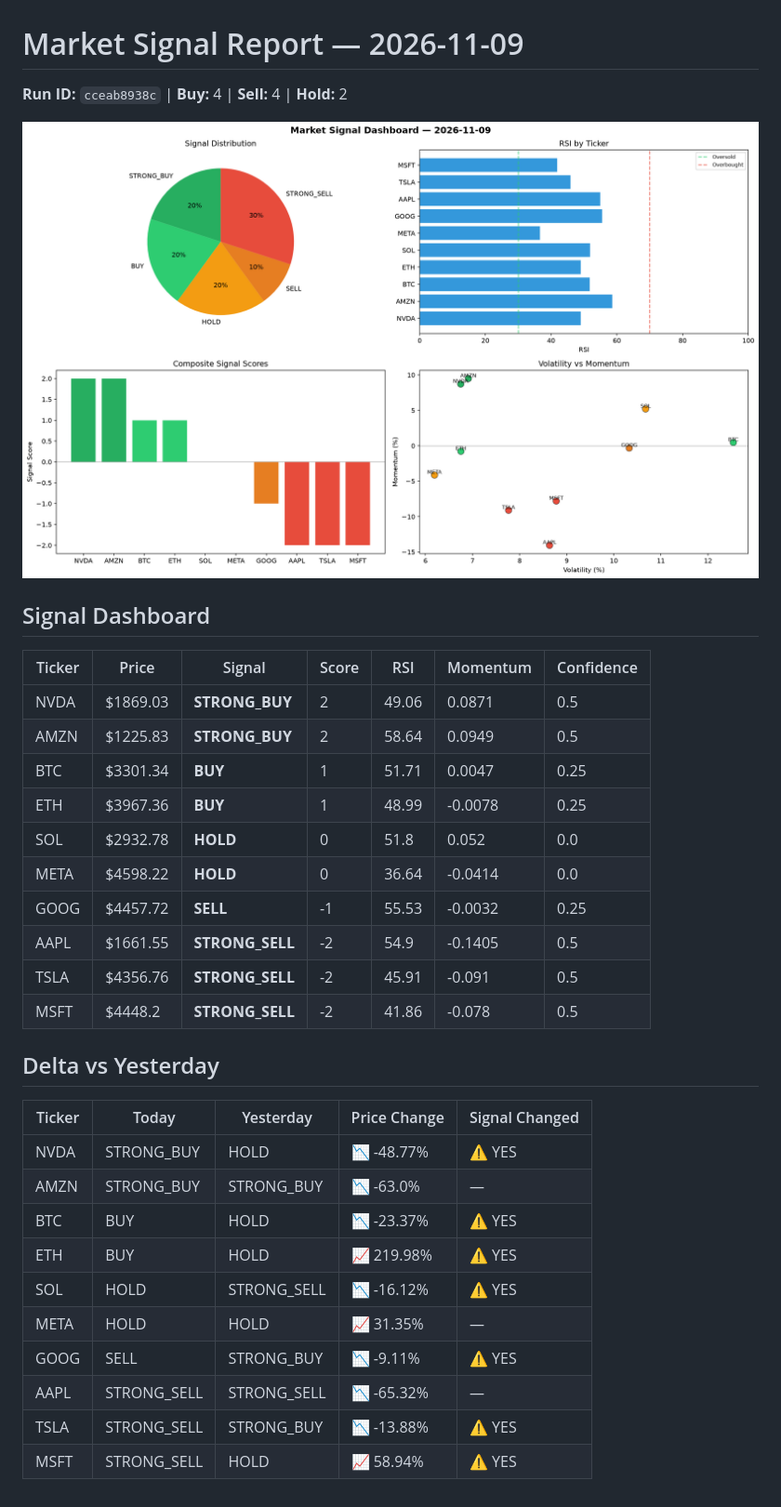
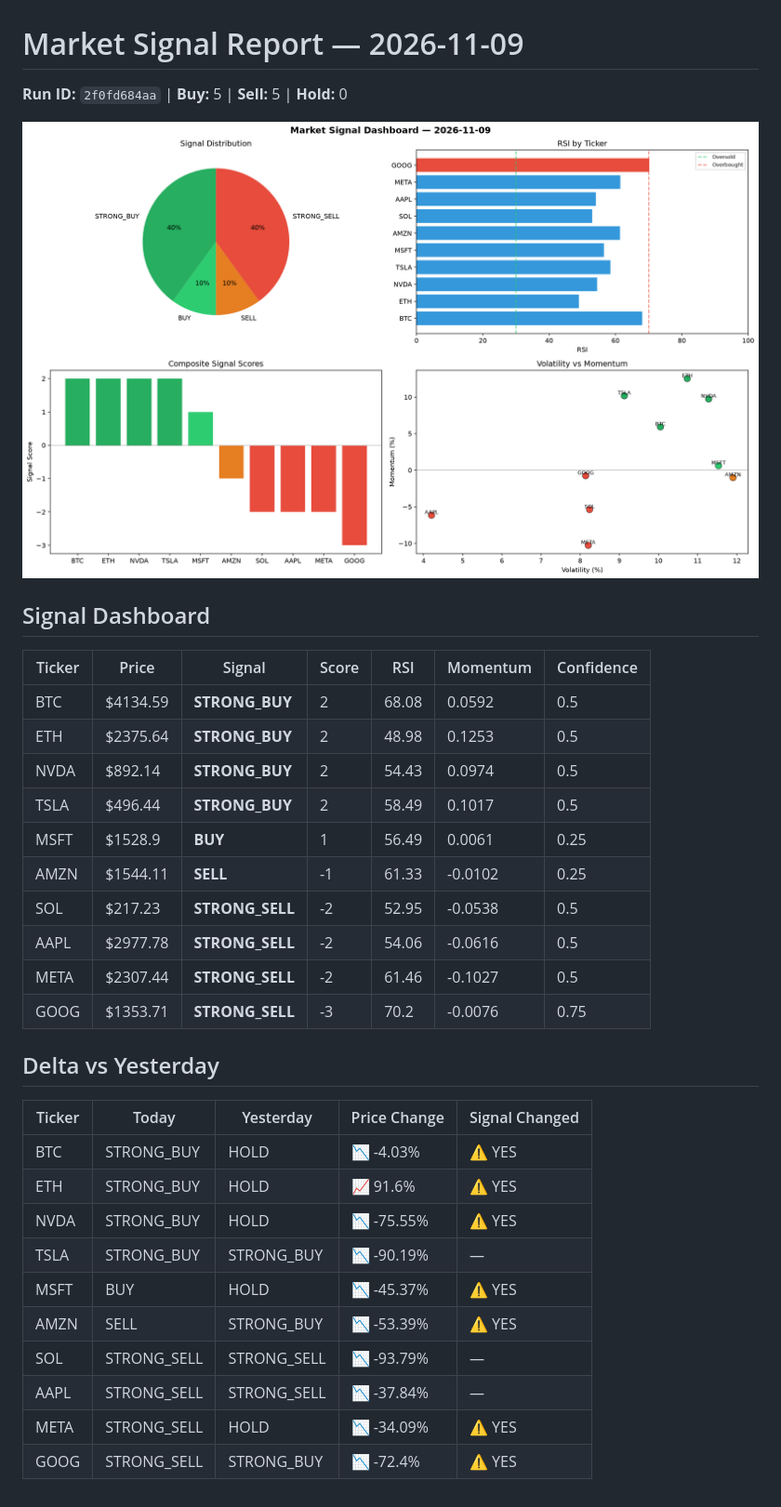
Before and after one commit to Atharv279/automated-bots, a Markdown page: logs/2026-11-09.md, the part around the change. Shown at 93% size. Drawn GitHub-style; pictures changed too: logs/2026-11-09_dashboard.png.

Commit message:
automated-bots: market signals 2026-11-09T23:30

```diff
--- a/logs/2026-11-09.md
+++ b/logs/2026-11-09.md
@@ -1,6 +1,6 @@
 # Market Signal Report — 2026-11-09
 
-**Run ID:** `cceab8938c` | **Buy:** 4 | **Sell:** 4 | **Hold:** 2
+**Run ID:** `2f0fd684aa` | **Buy:** 5 | **Sell:** 5 | **Hold:** 0
 
 ![Dashboard](2026-11-09_dashboard.png)
 
@@ -8,28 +8,28 @@
 
 | Ticker | Price | Signal | Score | RSI | Momentum | Confidence |
 |--------|-------|--------|-------|-----|----------|------------|
-| NVDA | $1869.03 | **STRONG_BUY** | 2 | 49.06 | 0.0871 | 0.5 |
-| AMZN | $1225.83 | **STRONG_BUY** | 2 | 58.64 | 0.0949 | 0.5 |
-| BTC | $3301.34 | **BUY** | 1 | 51.71 | 0.0047 | 0.25 |
-| ETH | $3967.36 | **BUY** | 1 | 48.99 | -0.0078 | 0.25 |
-| SOL | $2932.78 | **HOLD** | 0 | 51.8 | 0.052 | 0.0 |
-| META | $4598.22 | **HOLD** | 0 | 36.64 | -0.0414 | 0.0 |
-| GOOG | $4457.72 | **SELL** | -1 | 55.53 | -0.0032 | 0.25 |
-| AAPL | $1661.55 | **STRONG_SELL** | -2 | 54.9 | -0.1405 | 0.5 |
-| TSLA | $4356.76 | **STRONG_SELL** | -2 | 45.91 | -0.091 | 0.5 |
-| MSFT | $4448.2 | **STRONG_SELL** | -2 | 41.86 | -0.078 | 0.5 |
+| BTC | $4134.59 | **STRONG_BUY** | 2 | 68.08 | 0.0592 | 0.5 |
+| ETH | $2375.64 | **STRONG_BUY** | 2 | 48.98 | 0.1253 | 0.5 |
+| NVDA | $892.14 | **STRONG_BUY** | 2 | 54.43 | 0.0974 | 0.5 |
+| TSLA | $496.44 | **STRONG_BUY** | 2 | 58.49 | 0.1017 | 0.5 |
+| MSFT | $1528.9 | **BUY** | 1 | 56.49 | 0.0061 | 0.25 |
+| AMZN | $1544.11 | **SELL** | -1 | 61.33 | -0.0102 | 0.25 |
+| SOL | $217.23 | **STRONG_SELL** | -2 | 52.95 | -0.0538 | 0.5 |
+| AAPL | $2977.78 | **STRONG_SELL** | -2 | 54.06 | -0.0616 | 0.5 |
+| META | $2307.44 | **STRONG_SELL** | -2 | 61.46 | -0.1027 | 0.5 |
+| GOOG | $1353.71 | **STRONG_SELL** | -3 | 70.2 | -0.0076 | 0.75 |
 
 ## Delta vs Yesterday
 
 | Ticker | Today | Yesterday | Price Change | Signal Changed |
 |--------|-------|-----------|-------------|----------------|
-| NVDA | STRONG_BUY | HOLD | 📉 -48.77% | ⚠️ YES |
-| AMZN | STRONG_BUY | STRONG_BUY | 📉 -63.0% | — |
-| BTC | BUY | HOLD | 📉 -23.37% | ⚠️ YES |
-| ETH | BUY | HOLD | 📈 219.98% | ⚠️ YES |
-| SOL | HOLD | STRONG_SELL | 📉 -16.12% | ⚠️ YES |
-| META | HOLD | HOLD | 📈 31.35% | — |
-| GOOG | SELL | STRONG_BUY | 📉 -9.11% | ⚠️ YES |
-| AAPL | STRONG_SELL | STRONG_SELL | 📉 -65.32% | — |
-| TSLA | STRONG_SELL | STRONG_BUY | 📉 -13.88% | ⚠️ YES |
-| MSFT | STRONG_SELL | HOLD | 📈 58.94% | ⚠️ YES |
+| BTC | STRONG_BUY | HOLD | 📉 -4.03% | ⚠️ YES |
+| ETH | STRONG_BUY | HOLD | 📈 91.6% | ⚠️ YES |
+| NVDA | STRONG_BUY | HOLD | 📉 -75.55% | ⚠️ YES |
+| TSLA | STRONG_BUY | STRONG_BUY | 📉 -90.19% | — |
+| MSFT | BUY | HOLD | 📉 -45.37% | ⚠️ YES |
+| AMZN | SELL | STRONG_BUY | 📉 -53.39% | ⚠️ YES |
+| SOL | STRONG_SELL | STRONG_SELL | 📉 -93.79% | — |
+| AAPL | STRONG_SELL | STRONG_SELL | 📉 -37.84% | — |
+| META | STRONG_SELL | HOLD | 📉 -34.09% | ⚠️ YES |
+| GOOG | STRONG_SELL | STRONG_BUY | 📉 -72.4% | ⚠️ YES |
```
Also changed, not shown: 1 other file.
